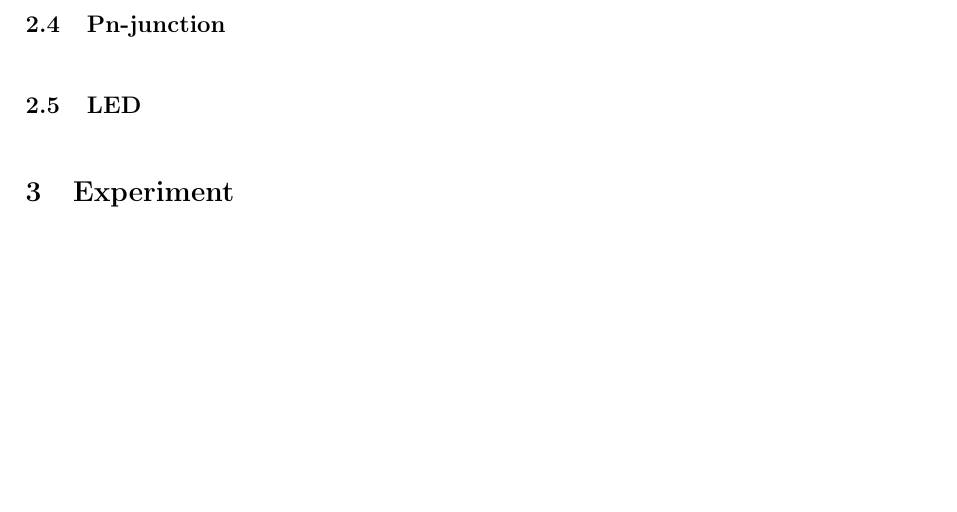
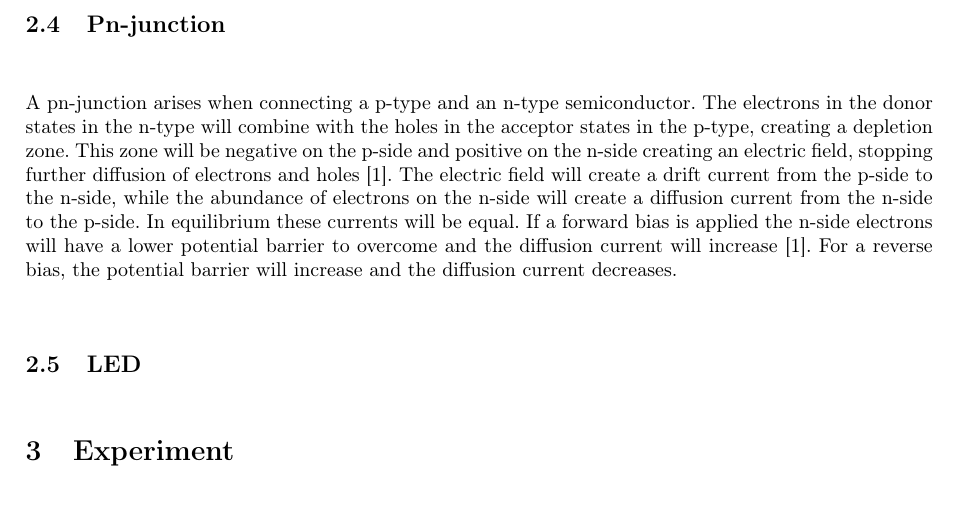
Before and after one commit to FredrikBergelv/LED_lab_FYSC23, a LaTeX document (LED_report/main.tex, which reads LED_report/Textfiles/1.Introduction.tex): part of page 5 of 9 before the commit and part of page 5 of 10 after it, cut so that both start at the same text, the shorter picture padded with empty space. Compiled offline with pdfLaTeX.

Commit message:
pn-junction

```diff
--- a/LED_report/Textfiles/1.Introduction.tex
+++ b/LED_report/Textfiles/1.Introduction.tex
@@ -13,5 +13,7 @@ Semiconductors, as stated in the previous section, have a bandgap under 3 eV but
 Doping is a process where impurities are added to a semiconductor to change its properties. Usually the impurity atom either have one more electron than the semiconductor atom, or one less electron \cite{hofmann2015}. If the impurity has one more electron it is called a donor and if it has one less it is called and acceptor. If it is a donor that is added the doping is called n-type, and for an acceptor it is called a p-type. The effect on the semiconductor is mainly that the bandgap will change, by adding either a donor state just below the conduction band or an acceptor state just above the valance band \cite{hofmann2015}.
 
 \subsection{Pn-junction}
+A pn-junction arises when connecting a p-type and an n-type semiconductor. The electrons in the donor states in the n-type will combine with the holes in the acceptor states in the p-type, creating a depletion zone. This zone will be negative on the p-side and positive on the n-side creating an electric field, stopping further diffusion of electrons and holes \cite{hofmann2015}. The electric field will create a drift current from the p-side to the n-side, while the abundance of electrons on the n-side will create a diffusion current from the n-side to the p-side. In equilibrium these currents will be equal. If a forward bias is applied the n-side electrons will have a lower potential barrier to overcome and the diffusion current will increase \cite{hofmann2015}. For a reverse bias, the potential barrier will increase and the diffusion current decreases.
+
 
 \subsection{LED}
```
Also changed, not shown: LED_report/LED_report.pdf, LED_report/output/main.pdf, 8 other files.
